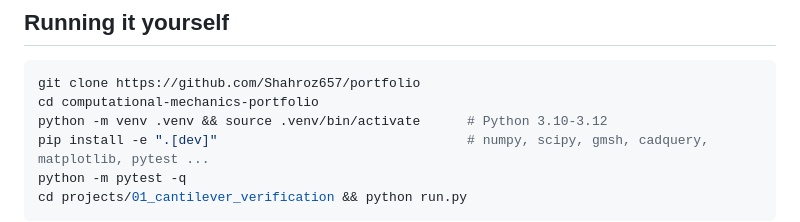
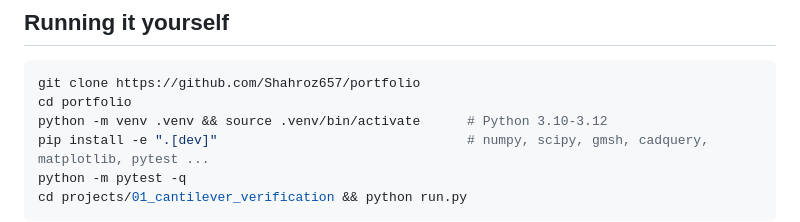
Before and after one commit to Shahroz657/computational-mechanics-portfolio, a Markdown page: README.md, the part around the change. Rendered like a GitHub page.

Commit message:
README: clone path after rename

````diff
--- a/README.md
+++ b/README.md
@@ -105,7 +105,7 @@ The shared package [`fealib/`](fealib) is small on purpose and fully readable:
 
 ```bash
 git clone https://github.com/Shahroz657/portfolio
-cd computational-mechanics-portfolio
+cd portfolio
 python -m venv .venv && source .venv/bin/activate      # Python 3.10-3.12
 pip install -e ".[dev]"                                # numpy, scipy, gmsh, cadquery, matplotlib, pytest ...
 python -m pytest -q
````
